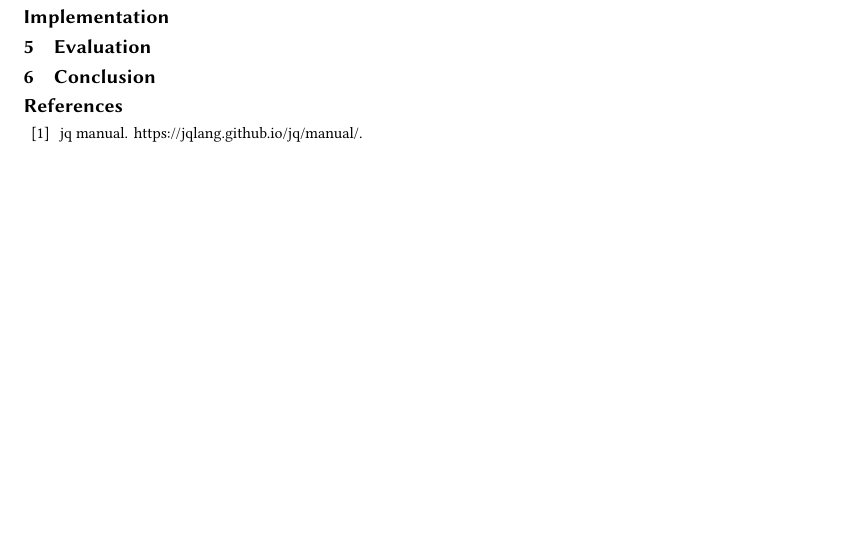
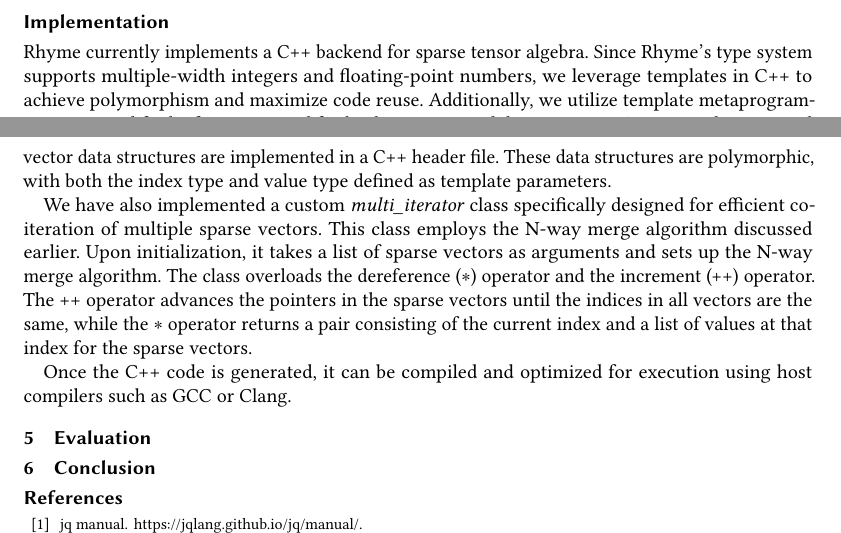
Before and after one commit to Ruiqi-Gao-Semester-Research-Report/2024-Fall, a LaTeX paper (paper.tex): part of page 9 of 10 before the commit and two parts of pages 8 and 9 of 10 after it, the two joined at a grey line, cut so that both start at the same text, the shorter picture padded with empty space. Compiled offline with pdfLaTeX.

Commit message:
section 4 finished

```diff
--- a/paper.tex
+++ b/paper.tex
@@ -562,6 +562,14 @@
 The N-way merge algorithm addresses co-iteration by assigning pointers to each sparse vector, starting at their respective first non-zero indices. The algorithm compares indices across all sparse vectors, executing the computation only when the all indices are the same (indicating non-zero values in all vectors at this index). If the indices do not match, the pointer of the vector with the smallest index is advanced, skipping that index. Alternatively, the algorithm can identify the largest index among the current pointers and advance all other pointers to indices greater than or equal to the largest index. This optimization skips indices that cannot exist in all sparse vectors. The process repeats iteratively until one of the sparse vectors is exhausted.\par
 The \rhyme compiler selects an efficient co-iteration strategy for different generators based on the dense/sparse patterns of the data sources. Combined with \rhyme's backend loop scheduling and fusion optimizations, this approach enables the specialized generation of high-performance code for sparse tensor algebra within a multi-paradigm language framework.
 \subsection*{Implementation}
+\iffalse
+\rhyme currently implements a C++ backend for sparse tensor algebra. As \rhyme 's type system supports multiple-width integers and floating point numbers, to maximize code reuse, we heavily utilize template in C++ to achieve polymorphism. We also utilize template meta-programming to simplify the functions used for sparse/dense tensor loading. We implement the compressed matrix and vector data structures in a C++ header. The data structure are also polymorphic and supports both the index type and value type to be template parameters.\par
+We also implemented custom \emph{multi\_iterator} class used to specifically perform efficient co-iteration of multiple sparse vectors. It utilizes the N-way merge algorithm we mentioned before. Upon initialization, it takes a list of sparse vectors as arguments, and initialize the N-way merge algorithm. We overload the dereference $\ast$ operator and the increment ++ operator. So that the ++ operator will co advance the pointers in the sparse vectors until indices in all sparse vectors are the same.  The $\ast$ operator will output a pair containing the index and the list of values at this index for sparse vectors.\par
+After the C++ code is generated, the host compiler like gcc or clang can be used to compile and optimize the program for execution.
+\fi
+\rhyme currently implements a C++ backend for sparse tensor algebra. Since \rhyme's type system supports multiple-width integers and floating-point numbers, we leverage templates in C++ to achieve polymorphism and maximize code reuse. Additionally, we utilize template metaprogramming to simplify the functions used for loading sparse and dense tensors. Compressed matrix and vector data structures are implemented in a C++ header file. These data structures are polymorphic, with both the index type and value type defined as template parameters.\par
+We have also implemented a custom \emph{multi\_iterator} class specifically designed for efficient co-iteration of multiple sparse vectors. This class employs the N-way merge algorithm discussed earlier. Upon initialization, it takes a list of sparse vectors as arguments and sets up the N-way merge algorithm. The class overloads the dereference ($\ast$) operator and the increment (++) operator. The ++ operator advances the pointers in the sparse vectors until the indices in all vectors are the same, while the $\ast$ operator returns a pair consisting of the current index and a list of values at that index for the sparse vectors.\par
+Once the C++ code is generated, it can be compiled and optimized for execution using host compilers such as GCC or Clang.
 \section{Evaluation}\label{evaluation}
 \section{Conclusion}\label{conclusion}
 %\newpage
```
